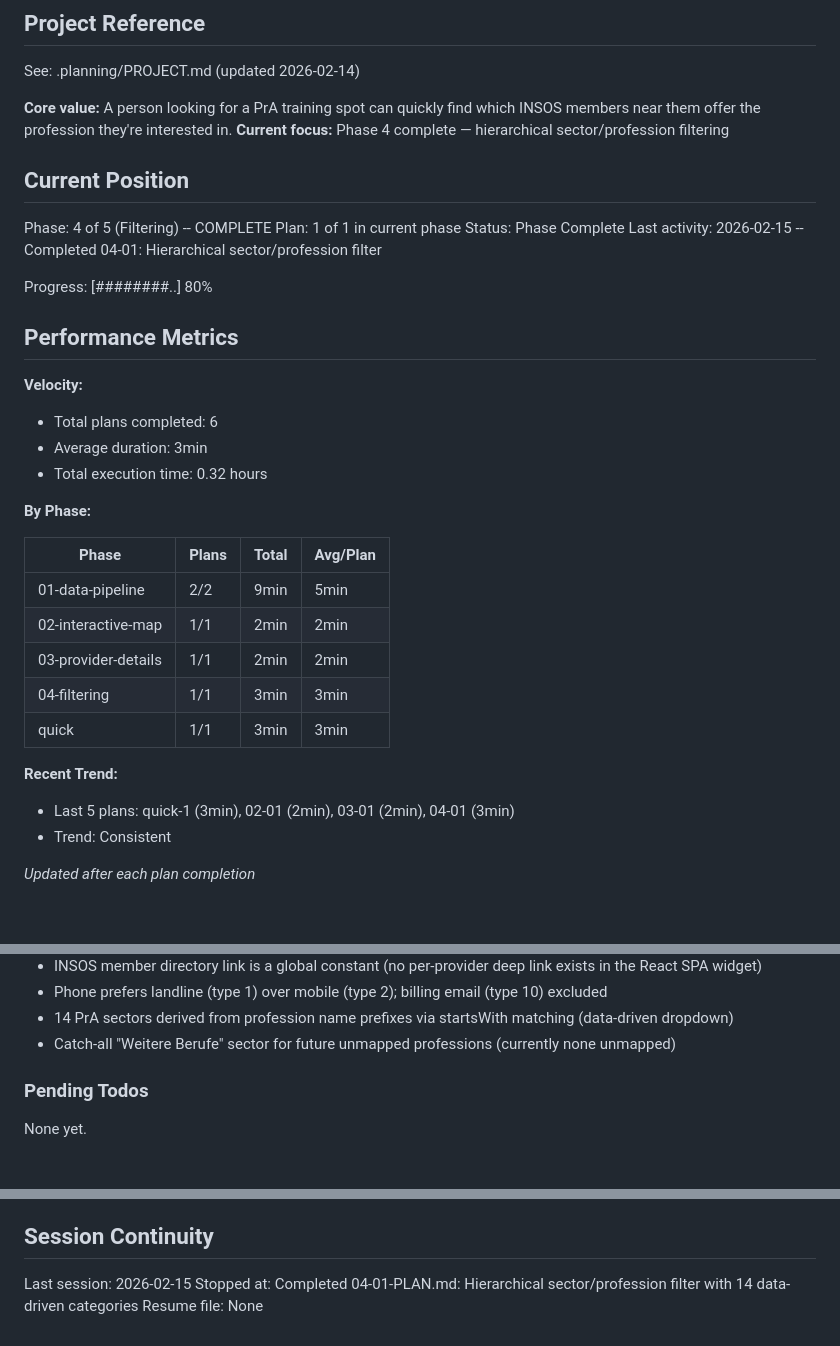
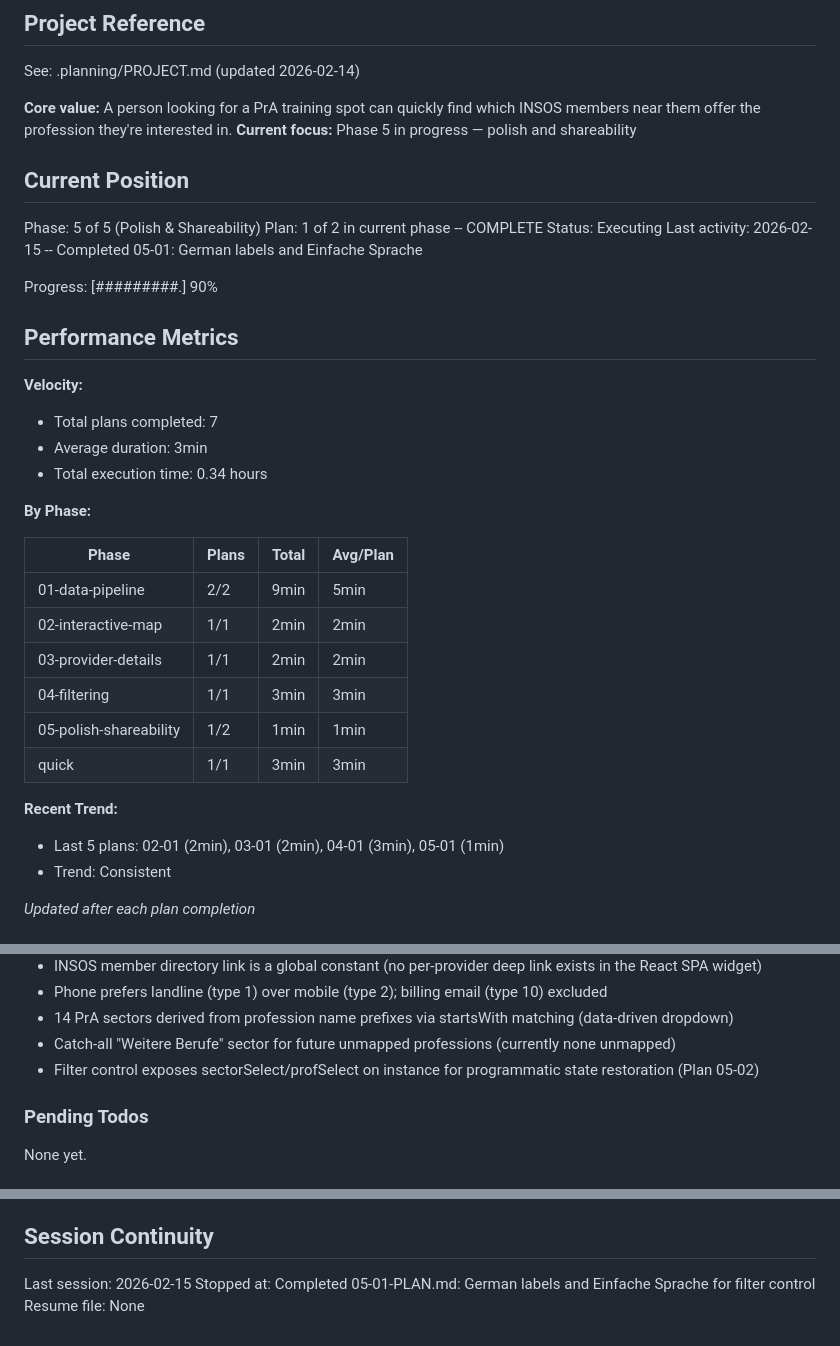
Before and after one commit to oetiker/insos-pra-map, a Markdown page: .planning/STATE.md, 3 parts joined by grey strips. GitHub-like rendering.

Commit message:
docs(05-01): complete German labels and Einfache Sprache plan
Co-Authored-By: Claude Opus 4.6 <noreply@anthropic.com>

```diff
--- a/.planning/STATE.md
+++ b/.planning/STATE.md
@@ -5,23 +5,23 @@
 See: .planning/PROJECT.md (updated 2026-02-14)
 
 **Core value:** A person looking for a PrA training spot can quickly find which INSOS members near them offer the profession they're interested in.
-**Current focus:** Phase 4 complete — hierarchical sector/profession filtering
+**Current focus:** Phase 5 in progress — polish and shareability
 
 ## Current Position
 
-Phase: 4 of 5 (Filtering) -- COMPLETE
-Plan: 1 of 1 in current phase
-Status: Phase Complete
-Last activity: 2026-02-15 -- Completed 04-01: Hierarchical sector/profession filter
+Phase: 5 of 5 (Polish & Shareability)
+Plan: 1 of 2 in current phase -- COMPLETE
+Status: Executing
+Last activity: 2026-02-15 -- Completed 05-01: German labels and Einfache Sprache
 
-Progress: [########..] 80%
+Progress: [#########.] 90%
 
 ## Performance Metrics
 
 **Velocity:**
-- Total plans completed: 6
+- Total plans completed: 7
 - Average duration: 3min
-- Total execution time: 0.32 hours
+- Total execution time: 0.34 hours
 
 **By Phase:**
 
@@ -31,10 +31,11 @@ Progress: [########..] 80%
 | 02-interactive-map | 1/1 | 2min | 2min |
 | 03-provider-details | 1/1 | 2min | 2min |
 | 04-filtering | 1/1 | 3min | 3min |
+| 05-polish-shareability | 1/2 | 1min | 1min |
 | quick | 1/1 | 3min | 3min |
 
 **Recent Trend:**
-- Last 5 plans: quick-1 (3min), 02-01 (2min), 03-01 (2min), 04-01 (3min)
+- Last 5 plans: 02-01 (2min), 03-01 (2min), 04-01 (3min), 05-01 (1min)
 - Trend: Consistent
 
 *Updated after each plan completion*
@@ -62,6 +63,7 @@ Recent decisions affecting current work:
 - Phone prefers landline (type 1) over mobile (type 2); billing email (type 10) excluded
 - 14 PrA sectors derived from profession name prefixes via startsWith matching (data-driven dropdown)
 - Catch-all "Weitere Berufe" sector for future unmapped professions (currently none unmapped)
+- Filter control exposes sectorSelect/profSelect on instance for programmatic state restoration (Plan 05-02)
 
 ### Pending Todos
 
@@ -82,5 +84,5 @@ None yet.
 ## Session Continuity
 
 Last session: 2026-02-15
-Stopped at: Completed 04-01-PLAN.md: Hierarchical sector/profession filter with 14 data-driven categories
+Stopped at: Completed 05-01-PLAN.md: German labels and Einfache Sprache for filter control
 Resume file: None
```
Also changed, not shown: 1 other file.
